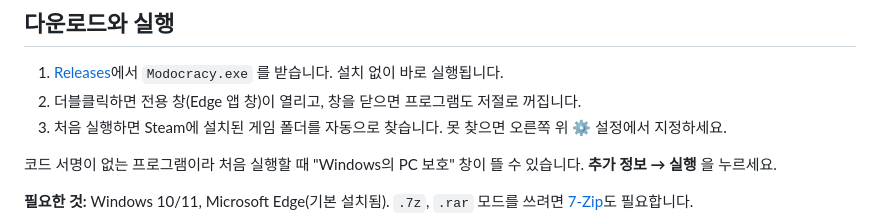
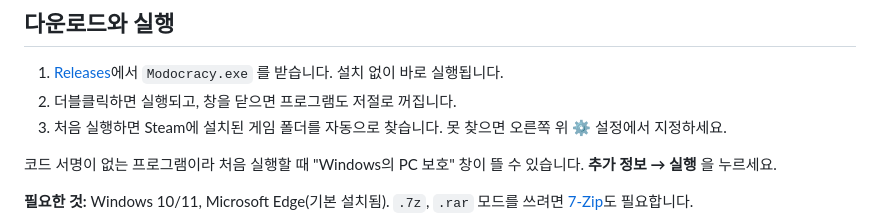
Before and after one commit to JJ-dot-eng/modocracy, a Markdown page: README.md, the part around the change. GitHub-like rendering.

Commit message:
Update README.md
애매한 문구 수정

```diff
--- a/README.md
+++ b/README.md
@@ -11,7 +11,7 @@ Arsenal, HD2MM에서 쓰는 모드 압축 파일(`manifest.json` 포함)을 그
 ## 다운로드와 실행
 
 1. [Releases](../../releases/latest)에서 `Modocracy.exe` 를 받습니다. 설치 없이 바로 실행됩니다.
-2. 더블클릭하면 전용 창(Edge 앱 창)이 열리고, 창을 닫으면 프로그램도 저절로 꺼집니다.
+2. 더블클릭하면 실행되고, 창을 닫으면 프로그램도 저절로 꺼집니다.
 3. 처음 실행하면 Steam에 설치된 게임 폴더를 자동으로 찾습니다. 못 찾으면 오른쪽 위 ⚙ 설정에서 지정하세요.
 
 코드 서명이 없는 프로그램이라 처음 실행할 때 "Windows의 PC 보호" 창이 뜰 수 있습니다. **추가 정보 → 실행** 을 누르세요.
```
